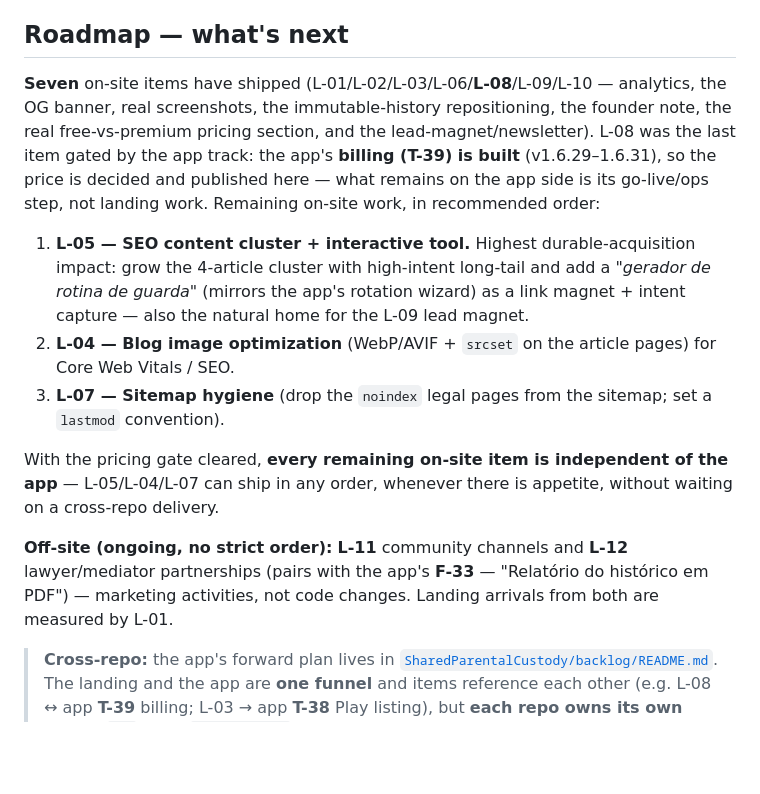
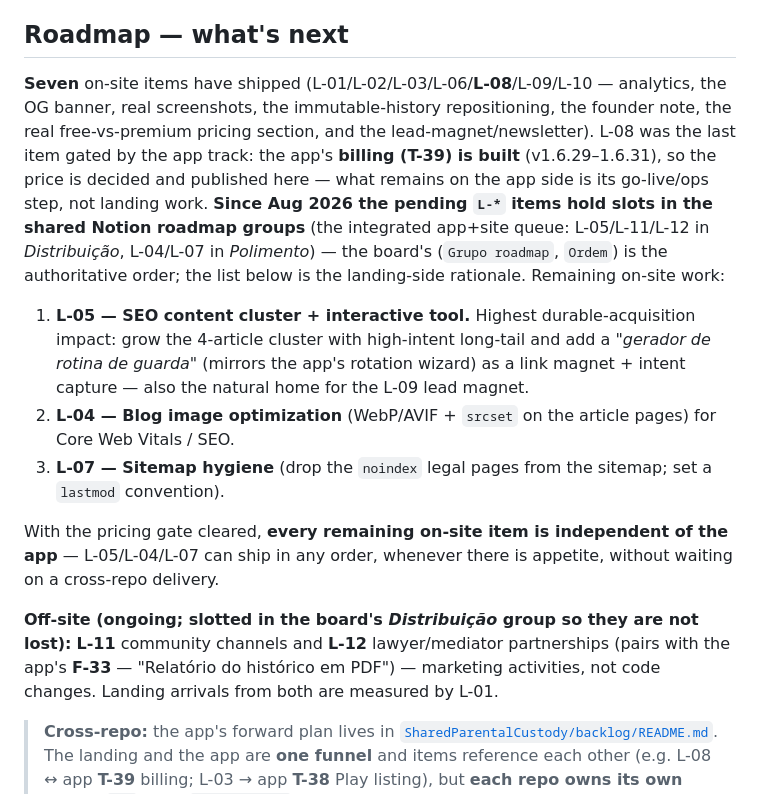
Before and after one commit to irineus/entrelares-site, a Markdown page: ROADMAP.md, the part around the change. Rendered like a GitHub page; blank space fills up the shorter version.

Commit message:
docs(roadmap): pendentes têm vaga nos grupos do board — a ordem autoritativa é (Grupo, Ordem)
A seção "Roadmap — what's next" descrevia a fila da landing como ordem própria
("recommended order" / off-site "no strict order"). Desde ago/2026 os cinco
pendentes ocupam vagas nos grupos compartilhados do board Notion (L-05/L-11/
L-12 em Distribuição, L-04/L-07 em Polimento) — o roadmap integrado app+site.
A lista daqui permanece como racional; a ordem autoritativa é o board.

Documentação interna — sem mudança no site publicado.

Co-Authored-By: Claude Fable 5 <noreply@anthropic.com>
Claude-Session: https://claude.ai/code/session_01TJrHDYTHHEvXbtDfZmTssa

```diff
--- a/ROADMAP.md
+++ b/ROADMAP.md
@@ -33,7 +33,7 @@ marketing/distribution activities, tracked here so they are not lost.
 
 ## Roadmap — what's next
 
-**Seven** on-site items have shipped (L-01/L-02/L-03/L-06/**L-08**/L-09/L-10 — analytics, the OG banner, real screenshots, the immutable-history repositioning, the founder note, the real free-vs-premium pricing section, and the lead-magnet/newsletter). L-08 was the last item gated by the app track: the app's **billing (T-39) is built** (v1.6.29–1.6.31), so the price is decided and published here — what remains on the app side is its go-live/ops step, not landing work. Remaining on-site work, in recommended order:
+**Seven** on-site items have shipped (L-01/L-02/L-03/L-06/**L-08**/L-09/L-10 — analytics, the OG banner, real screenshots, the immutable-history repositioning, the founder note, the real free-vs-premium pricing section, and the lead-magnet/newsletter). L-08 was the last item gated by the app track: the app's **billing (T-39) is built** (v1.6.29–1.6.31), so the price is decided and published here — what remains on the app side is its go-live/ops step, not landing work. **Since Aug 2026 the pending `L-*` items hold slots in the shared Notion roadmap groups** (the integrated app+site queue: L-05/L-11/L-12 in *Distribuição*, L-04/L-07 in *Polimento*) — the board's (`Grupo roadmap`, `Ordem`) is the authoritative order; the list below is the landing-side rationale. Remaining on-site work:
 
 1. **L-05 — SEO content cluster + interactive tool.** Highest durable-acquisition impact: grow the 4-article cluster with high-intent long-tail and add a *"gerador de rotina de guarda"* (mirrors the app's rotation wizard) as a link magnet + intent capture — also the natural home for the L-09 lead magnet.
 2. **L-04 — Blog image optimization** (WebP/AVIF + `srcset` on the article pages) for Core Web Vitals / SEO.
@@ -41,7 +41,7 @@ marketing/distribution activities, tracked here so they are not lost.
 
 With the pricing gate cleared, **every remaining on-site item is independent of the app** — L-05/L-04/L-07 can ship in any order, whenever there is appetite, without waiting on a cross-repo delivery.
 
-**Off-site (ongoing, no strict order):** **L-11** community channels and **L-12** lawyer/mediator partnerships (pairs with the app's **F-33** — "Relatório do histórico em PDF") — marketing activities, not code changes. Landing arrivals from both are measured by L-01.
+**Off-site (ongoing; slotted in the board's *Distribuição* group so they are not lost):** **L-11** community channels and **L-12** lawyer/mediator partnerships (pairs with the app's **F-33** — "Relatório do histórico em PDF") — marketing activities, not code changes. Landing arrivals from both are measured by L-01.
 
 > **Cross-repo:** the app's forward plan lives in [`SharedParentalCustody/backlog/README.md`](../SharedParentalCustody/backlog/README.md). The landing and the app are **one funnel** and items reference each other (e.g. L-08 ↔ app **T-39** billing; L-03 → app **T-38** Play listing), but **each repo owns its own items** (`L-*` here, `F-/U-/T-/S-*` there).
 
```
